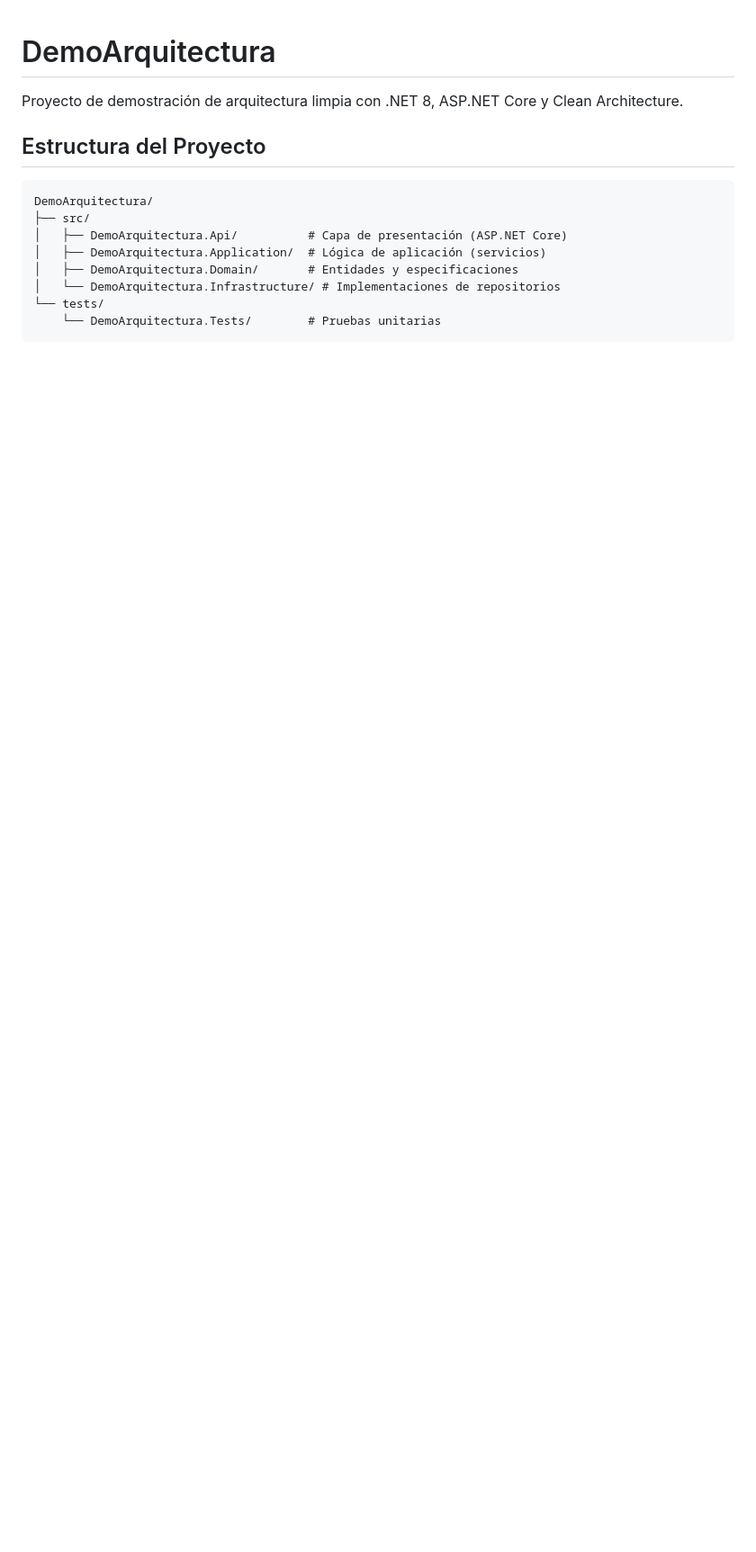
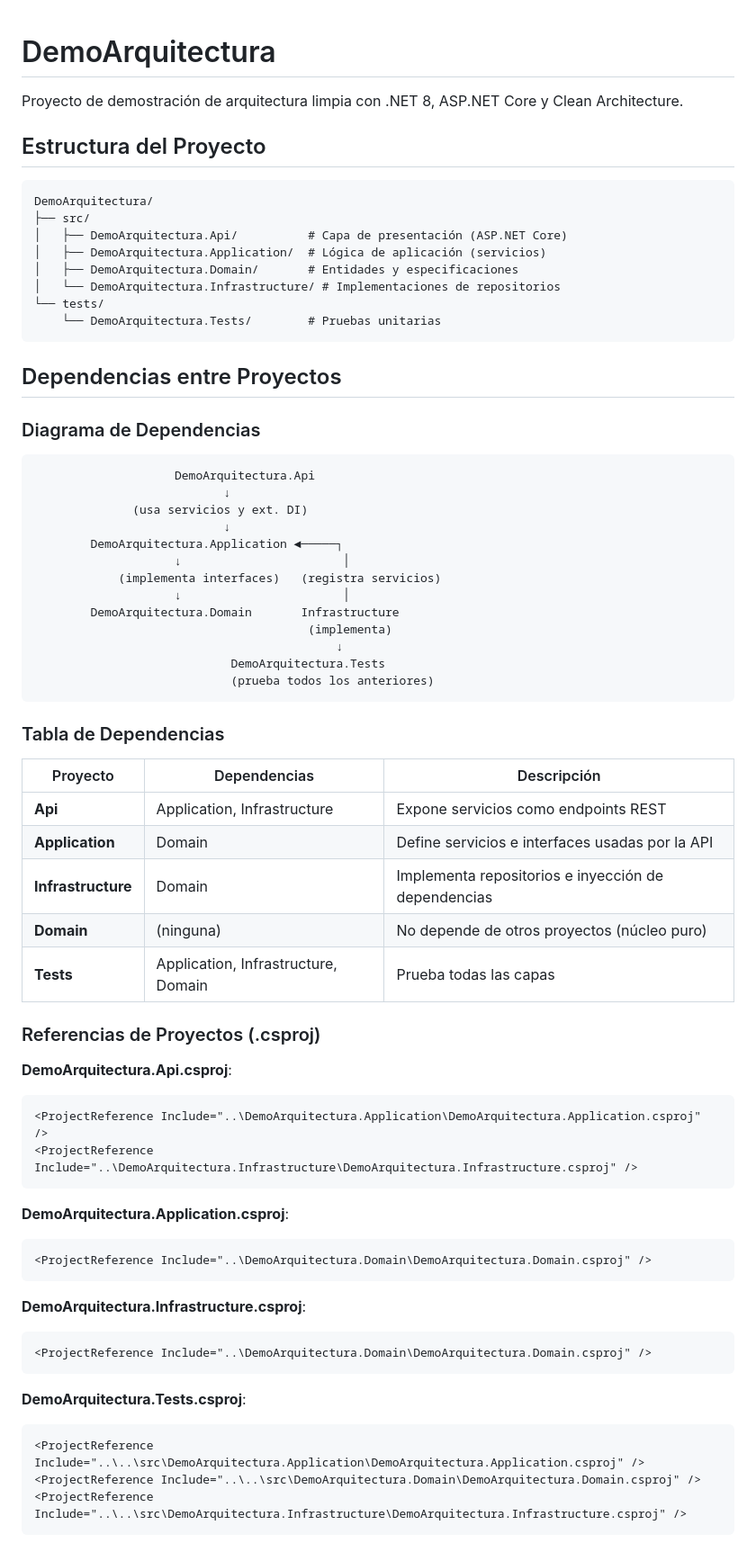
Before and after one commit to rhiguera/DemoArquitectura, a Markdown page: README.md, the part around one of its changes. Shown at 90% size. Drawn GitHub-style; blank space fills up the shorter version.

````diff
--- a/README.md
+++ b/README.md
@@ -14,3 +14,59 @@ DemoArquitectura/
 └── tests/
     └── DemoArquitectura.Tests/        # Pruebas unitarias
 ```
+
+## Dependencias entre Proyectos
+
+### Diagrama de Dependencias
+
+```
+                    DemoArquitectura.Api
+                           ↓
+              (usa servicios y ext. DI)
+                           ↓
+        DemoArquitectura.Application ◄─────┐
+                    ↓                       │
+            (implementa interfaces)   (registra servicios)
+                    ↓                       │
+        DemoArquitectura.Domain       Infrastructure
+                                       (implementa)
+                                           ↓
+                            DemoArquitectura.Tests
+                            (prueba todos los anteriores)
+```
+
+### Tabla de Dependencias
+
+| Proyecto | Dependencias | Descripción |
+|----------|--------------|-------------|
+| **Api** | Application, Infrastructure | Expone servicios como endpoints REST |
+| **Application** | Domain | Define servicios e interfaces usadas por la API |
+| **Infrastructure** | Domain | Implementa repositorios e inyección de dependencias |
+| **Domain** | (ninguna) | No depende de otros proyectos (núcleo puro) |
+| **Tests** | Application, Infrastructure, Domain | Prueba todas las capas |
+
+### Referencias de Proyectos (.csproj)
+
+**DemoArquitectura.Api.csproj**:
+```xml
+<ProjectReference Include="..\DemoArquitectura.Application\DemoArquitectura.Application.csproj" />
+<ProjectReference Include="..\DemoArquitectura.Infrastructure\DemoArquitectura.Infrastructure.csproj" />
+```
+
+**DemoArquitectura.Application.csproj**:
+```xml
+<ProjectReference Include="..\DemoArquitectura.Domain\DemoArquitectura.Domain.csproj" />
+```
+
+**DemoArquitectura.Infrastructure.csproj**:
+```xml
+<ProjectReference Include="..\DemoArquitectura.Domain\DemoArquitectura.Domain.csproj" />
+```
+
+**DemoArquitectura.Tests.csproj**:
+```xml
+<ProjectReference Include="..\..\src\DemoArquitectura.Application\DemoArquitectura.Application.csproj" />
+<ProjectReference Include="..\..\src\DemoArquitectura.Domain\DemoArquitectura.Domain.csproj" />
+<ProjectReference Include="..\..\src\DemoArquitectura.Infrastructure\DemoArquitectura.Infrastructure.csproj" />
+```
+
````
Also changed, not shown: other parts of README.md (+17 -0 lines), ARCHITECTURE.md (added, +381 -0 lines).
